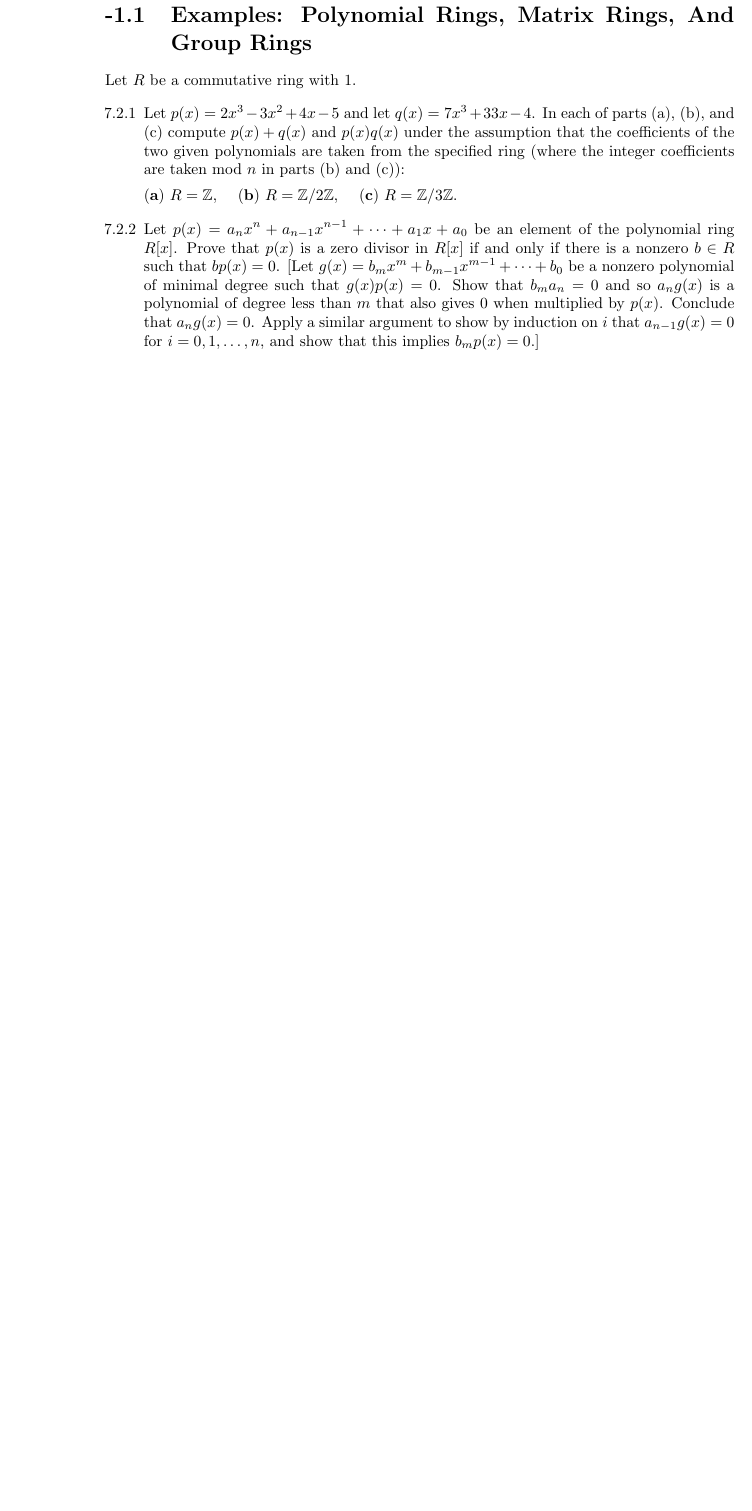
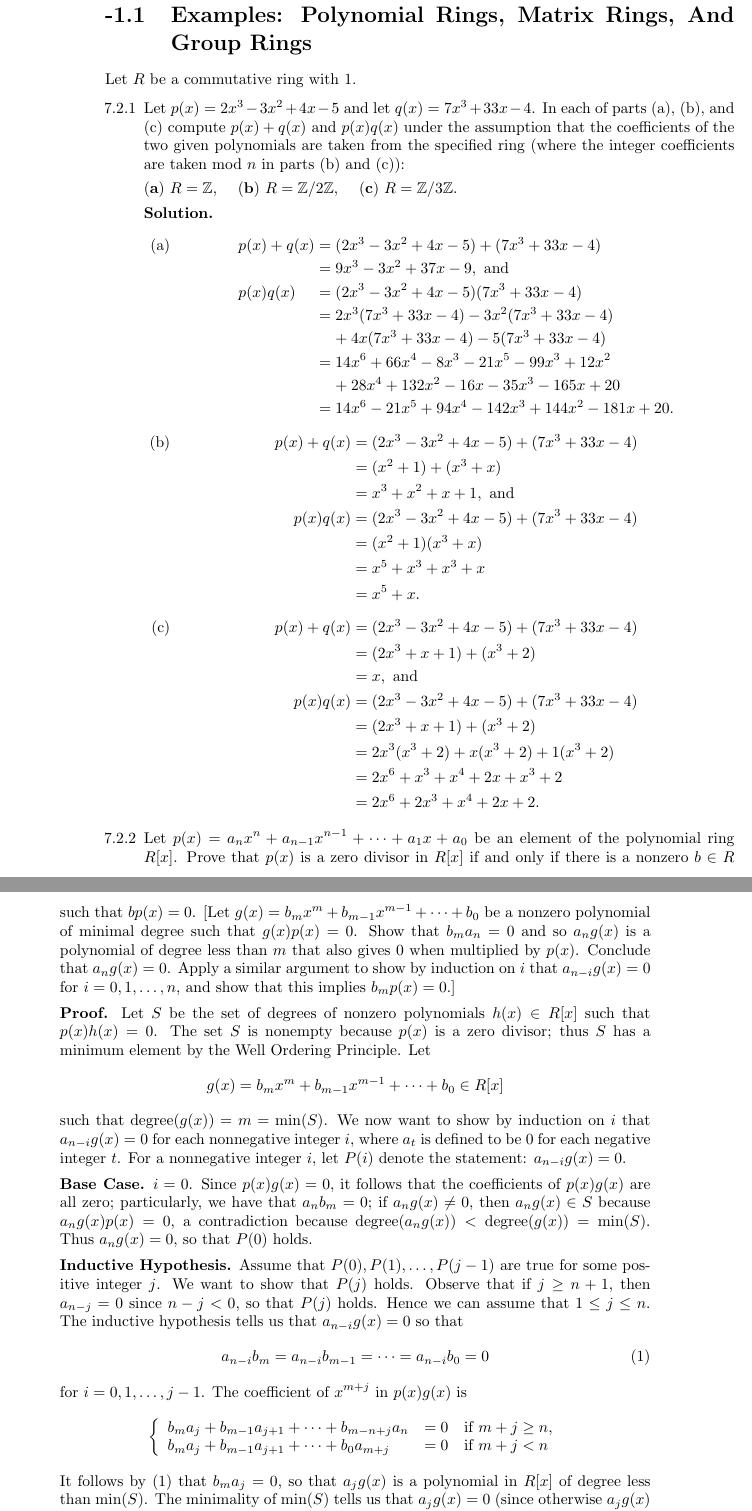
Before and after one commit to okonoboh/exercises, a LaTeX book (mathematics/algebra/dummit_foote_3e/main.tex, which reads mathematics/algebra/dummit_foote_3e/chapters/7/2.tex): part of page 2 of 4 before the commit and two parts of pages 2 and 3 of 5 after it, the two joined at a grey line, cut so that both start at the same text, the shorter picture padded with empty space. Compiled offline with pdfLaTeX.

Commit message:
up to 7.2.2

```diff
--- a/mathematics/algebra/dummit_foote_3e/chapters/7/2.tex
+++ b/mathematics/algebra/dummit_foote_3e/chapters/7/2.tex
@@ -10,6 +10,42 @@ Let $R$ be a commutative ring with 1.
 
                   (\textbf{a}) $R = \Z$, \quad (\textbf{b}) $R = \Z/2\Z$, \quad
                   (\textbf{c}) $R = \Z/3\Z$.
+
+      \textbf{Solution.}
+
+      \begin{enumerate}
+         \item \setlength{\abovedisplayskip}{-12pt}
+               \begin{IEEEeqnarray*}{lCl}
+                  p(x) + q(x) &=& (2x^3 - 3x^2 + 4x - 5) + (7x^3 + 33x - 4)  \\
+                              &=& 9x^3 - 3x^2 + 37x - 9, \text{ and } \\
+                  p(x)q(x)    &=& (2x^3 - 3x^2 + 4x - 5)(7x^3 + 33x - 4) \\
+                              &=& 2x^3(7x^3 + 33x - 4) - 3x^2(7x^3 + 33x - 4) \\
+                                && + \: 4x (7x^3 + 33x - 4) -5(7x^3 +33x - 4) \\
+                              &=& 14x^6 + 66x^4 - 8x^3 - 21x^5 - 99x^3 +12x^2 \\
+                                && + \: 28x^4 + 132x^2 - 16x-35x^3 - 165x+ 20 \\
+                              &=& 14x^6 - 21x^5 + 94x^4 - 142x^3 + 144x^2 - 181x
+                                 + 20.
+               \end{IEEEeqnarray*}
+         \item \begin{align*}
+                  p(x) + q(x) &= (2x^3 - 3x^2 + 4x - 5) + (7x^3 + 33x - 4)  \\
+                     &= (x^2 + 1) + (x^3 + x) \\
+                     &= x^3 + x^2 + x + 1, \text{ and } \\
+                  p(x)q(x) &= (2x^3 - 3x^2 + 4x - 5) + (7x^3 + 33x - 4) \\
+                           &= (x^2 + 1)(x^3 + x) \\
+                           &= x^5 + x^3 + x^3 + x \\
+                           &= x^5 + x.
+               \end{align*}
+         \item \begin{align*}
+                  p(x) + q(x) &= (2x^3 - 3x^2 + 4x - 5) + (7x^3 + 33x - 4)  \\
+                     &= (2x^3 + x + 1) + (x^3 + 2) \\
+                     &= x, \text{ and } \\
+                  p(x)q(x) &= (2x^3 - 3x^2 + 4x - 5) + (7x^3 + 33x - 4) \\
+                           &= (2x^3 + x + 1) + (x^3 + 2) \\
+                           &= 2x^3(x^3 + 2) + x(x^3 + 2) + 1(x^3 + 2)  \\
+                           &= 2x^6 + x^3 + x^4 + 2x + x^3 + 2 \\
+                           &= 2x^6 + 2x^3 + x^4 + 2x + 2.
+               \end{align*}
+      \end{enumerate}
 %%%%%%%%%%%%%%%%%%%%%%%%%%%%%%%%%%%%%7.2.2%%%%%%%%%%%%%%%%%%%%%%%%%%%%%%%%%%%%%%
    \item[7.2.2]   Let $p(x) = a_nx^n + a_{n-1}x^{n-1}+\cdots+a_1x+a_0$ be an
                   element of the polynomial ring $R[x]$. Prove that $p(x)$ is a
@@ -20,6 +56,46 @@ Let $R$ be a commutative ring with 1.
                   $b_ma_n = 0$ and so $a_ng(x)$ is a polynomial of degree less
                   than $m$ that also gives 0 when multiplied by $p(x)$. Conclude
                   that $a_ng(x) = 0$. Apply a similar argument to show by
-                  induction on $i$ that $a_{n-1}g(x) = 0$ for
+                  induction on $i$ that $a_{n-i}g(x) = 0$ for
                   $i = 0, 1, \ldots, n$, and show that this implies
                   $b_mp(x) = 0$.]
+
+      \textbf{Proof.} Let $S$ be the set of degrees of nonzero polynomials
+      $h(x) \in R[x]$ such that $p(x)h(x) = 0$. The set $S$ is nonempty because
+      $p(x)$ is a zero divisor; thus $S$ has a minimum element by the Well
+      Ordering Principle. Let
+      $$g(x) = b_mx^m + b_{m-1}x^{m-1} + \cdots + b_0 \in R[x]$$
+      such that degree$(g(x)) = m = \min(S)$. We now want to show by induction
+      on $i$ that $a_{n-i}g(x) = 0$ for each nonnegative integer $i$, where
+      $a_t$ is defined to be 0 for each negative integer $t$. For a nonnegative
+      integer $i$, let $P(i)$ denote the statement: $a_{n-i}g(x) = 0$.
+
+      \textbf{Base Case.} $i = 0$. Since $p(x)g(x) = 0$, it follows that the
+      coefficients of $p(x)g(x)$ are all zero; particularly, we have that
+      $a_nb_m = 0$; if $a_ng(x) \neq 0$, then $a_ng(x) \in S$ because
+      $a_ng(x)p(x) = 0$, a contradiction because
+      $\text{degree}(a_ng(x)) < \text{degree}(g(x)) = \min(S)$.
+      Thus $a_ng(x) = 0$, so that $P(0)$ holds.
+
+      \textbf{Inductive Hypothesis.} Assume that $P(0), P(1), \ldots, P(j-1)$
+      are true for some positive integer $j$. We want to show that $P(j)$ holds.
+      Observe that if $j \ge n + 1$, then $a_{n - j} = 0$ since $n - j < 0$, so
+      that $P(j)$ holds. Hence we can assume that $1 \le j \le n$. The inductive
+      hypothesis tells us that $a_{n-i}g(x) = 0$ so that
+      \begin{equation} \label{7_2_2_1}
+         a_{n-i}b_m = a_{n-i}b_{m-1} = \cdots = a_{n-i}b_0 = 0
+      \end{equation}
+      for $i = 0, 1, \ldots, j - 1$. The coefficient of $x^{m+j}$ in $p(x)g(x)$
+      is
+      \begin{equation*}
+         \left\{
+            \begin{array}{lcl}
+               b_ma_j + b_{m-1}a_{j+1} + \cdots + b_{m-n+j}a_n &= 0 & \text{if }
+                  m + j \ge n,\\
+               b_ma_j + b_{m-1}a_{j+1} + \cdots + b_0a_{m+j} &= 0 & \text{if }
+                  m + j < n
+            \end{array} \right.
+      \end{equation*}
+      It follows by \eqref{7_2_2_1} that $b_ma_j = 0$, so that $a_jg(x)$ is a
+      polynomial in $R[x]$ of degree less than $\min(S)$. The minimality of
+      $\min(S)$ tells us that $a_jg(x) = 0$ (since otherwise $a_jg(x)$ would be
@@ -25,0 +106 @@ Let $R$ be a commutative ring with 1.
+      $$a_{n}b_m = a_{n-1}b_m = \cdots = a_{0}b_m = 0,$$
```
Also changed, not shown: mathematics/algebra/dummit_foote_3e/chapters/7/2.tex (9 more changed lines).
